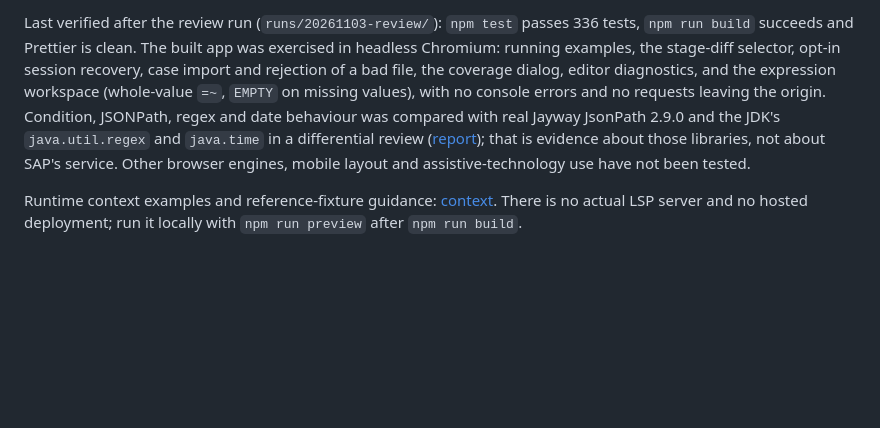
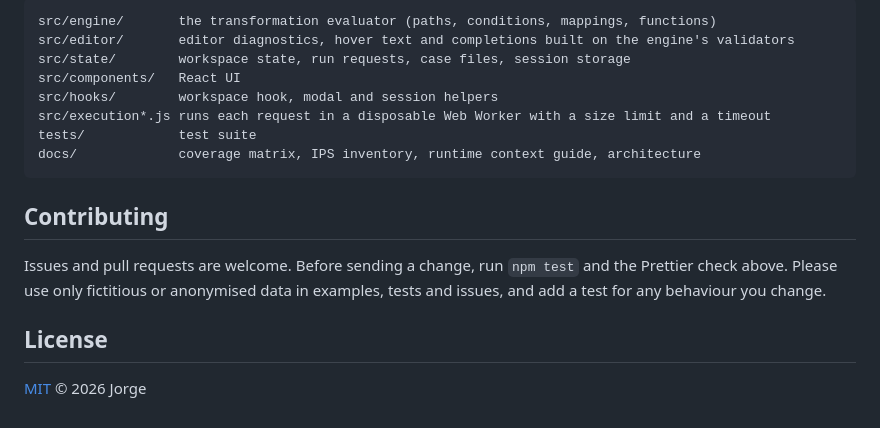
Before and after one commit to 19jmrs/sap-ips-playground, a Markdown page: README.md, the part around one of its changes. Drawn GitHub-style; blank space fills up the shorter version.

````diff
--- a/README.md
+++ b/README.md
@@ -44,4 +104,19 @@ CodeMirror provides integrated editor language services. There is no Language Se
 
-Last verified after the review run (`runs/20261103-review/`): `npm test` passes 336 tests, `npm run build` succeeds and Prettier is clean. The built app was exercised in headless Chromium: running examples, the stage-diff selector, opt-in session recovery, case import and rejection of a bad file, the coverage dialog, editor diagnostics, and the expression workspace (whole-value `=~`, `EMPTY` on missing values), with no console errors and no requests leaving the origin. Condition, JSONPath, regex and date behaviour was compared with real Jayway JsonPath 2.9.0 and the JDK's `java.util.regex` and `java.time` in a differential review ([report](runs/20261103-review/reports/EngineReview-r1.md)); that is evidence about those libraries, not about SAP's service. Other browser engines, mobile layout and assistive-technology use have not been tested.
+```
+src/engine/       the transformation evaluator (paths, conditions, mappings, functions)
+src/editor/       editor diagnostics, hover text and completions built on the engine's validators
+src/state/        workspace state, run requests, case files, session storage
+src/components/   React UI
+src/hooks/        workspace hook, modal and session helpers
+src/execution*.js runs each request in a disposable Web Worker with a size limit and a timeout
+tests/            test suite
+docs/             coverage matrix, IPS inventory, runtime context guide, architecture
+```
 
-Runtime context examples and reference-fixture guidance: [context](docs/context.md). There is no actual LSP server and no hosted deployment; run it locally with `npm run preview` after `npm run build`.
+## Contributing
+
+Issues and pull requests are welcome. Before sending a change, run `npm test` and the Prettier check above. Please use only fictitious or anonymised data in examples, tests and issues, and add a test for any behaviour you change.
+
+## License
+
+[MIT](LICENSE) © 2026 Jorge
````
Also changed, not shown: other parts of README.md (+82 -22 lines), docs/screenshot.png (added), 4 other files.
